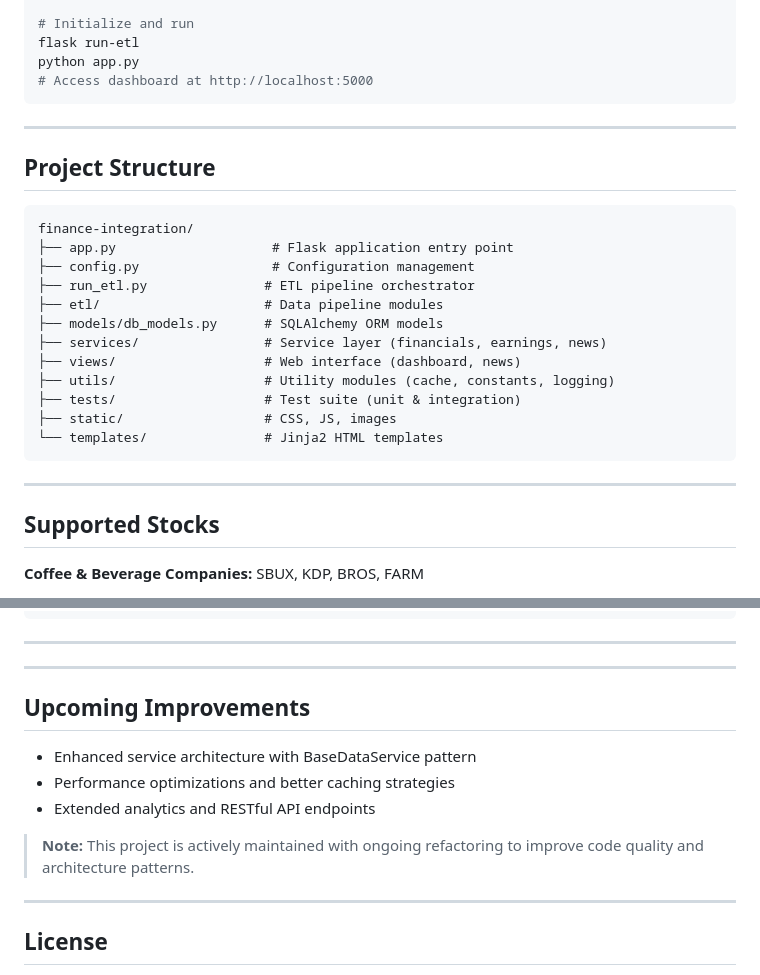
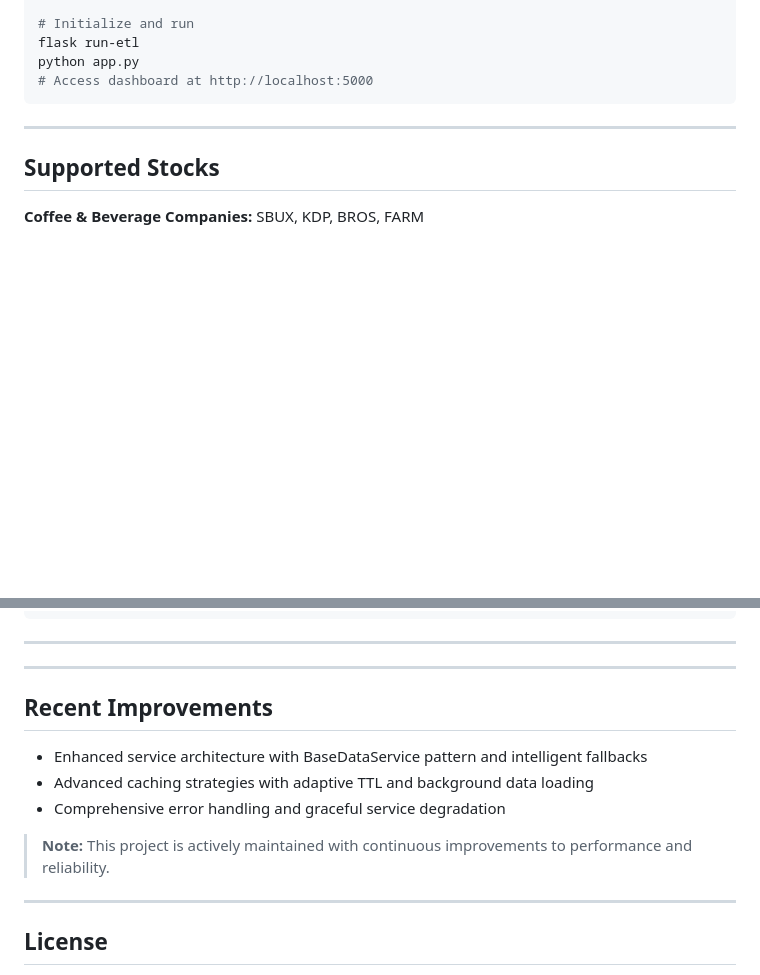
Before and after one commit to mseijse01/finance-integration, a Markdown page: README.md, 2 parts joined by grey strips. Rendered like a GitHub page; blank space fills up the shorter version.

Commit message:
Update README and add technology stack documentation

````diff
--- a/README.md
+++ b/README.md
@@ -79,25 +79,6 @@ python app.py
 
 ---
 
-## **Project Structure**
-
-```
-finance-integration/
-├── app.py                    # Flask application entry point
-├── config.py                 # Configuration management
-├── run_etl.py               # ETL pipeline orchestrator
-├── etl/                     # Data pipeline modules
-├── models/db_models.py      # SQLAlchemy ORM models
-├── services/                # Service layer (financials, earnings, news)
-├── views/                   # Web interface (dashboard, news)
-├── utils/                   # Utility modules (cache, constants, logging)
-├── tests/                   # Test suite (unit & integration)
-├── static/                  # CSS, JS, images
-└── templates/               # Jinja2 HTML templates
-```
-
----
-
 ## **Supported Stocks**
 
 **Coffee & Beverage Companies:** SBUX, KDP, BROS, FARM
@@ -142,13 +123,13 @@ python app.py
 
 ---
 
-## **Upcoming Improvements**
+## **Recent Improvements**
 
-- Enhanced service architecture with BaseDataService pattern
-- Performance optimizations and better caching strategies
-- Extended analytics and RESTful API endpoints
+- Enhanced service architecture with BaseDataService pattern and intelligent fallbacks
+- Advanced caching strategies with adaptive TTL and background data loading
+- Comprehensive error handling and graceful service degradation
 
-> **Note:** This project is actively maintained with ongoing refactoring to improve code quality and architecture patterns.
+> **Note:** This project is actively maintained with continuous improvements to performance and reliability.
 
 ---
 
````
Also changed, not shown: documentation/service_architecture.md (added, +274 -0 lines), documentation/technology_stack.md (added, +278 -0 lines).
